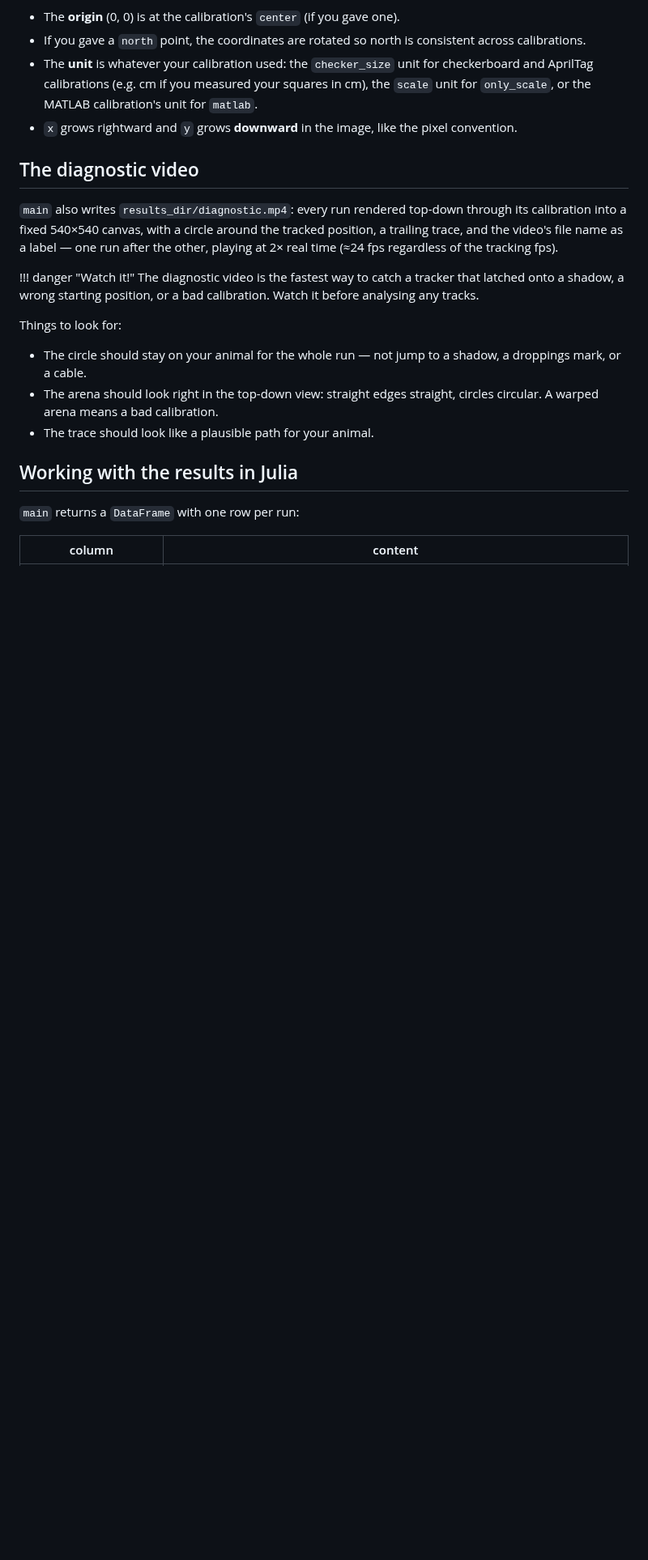
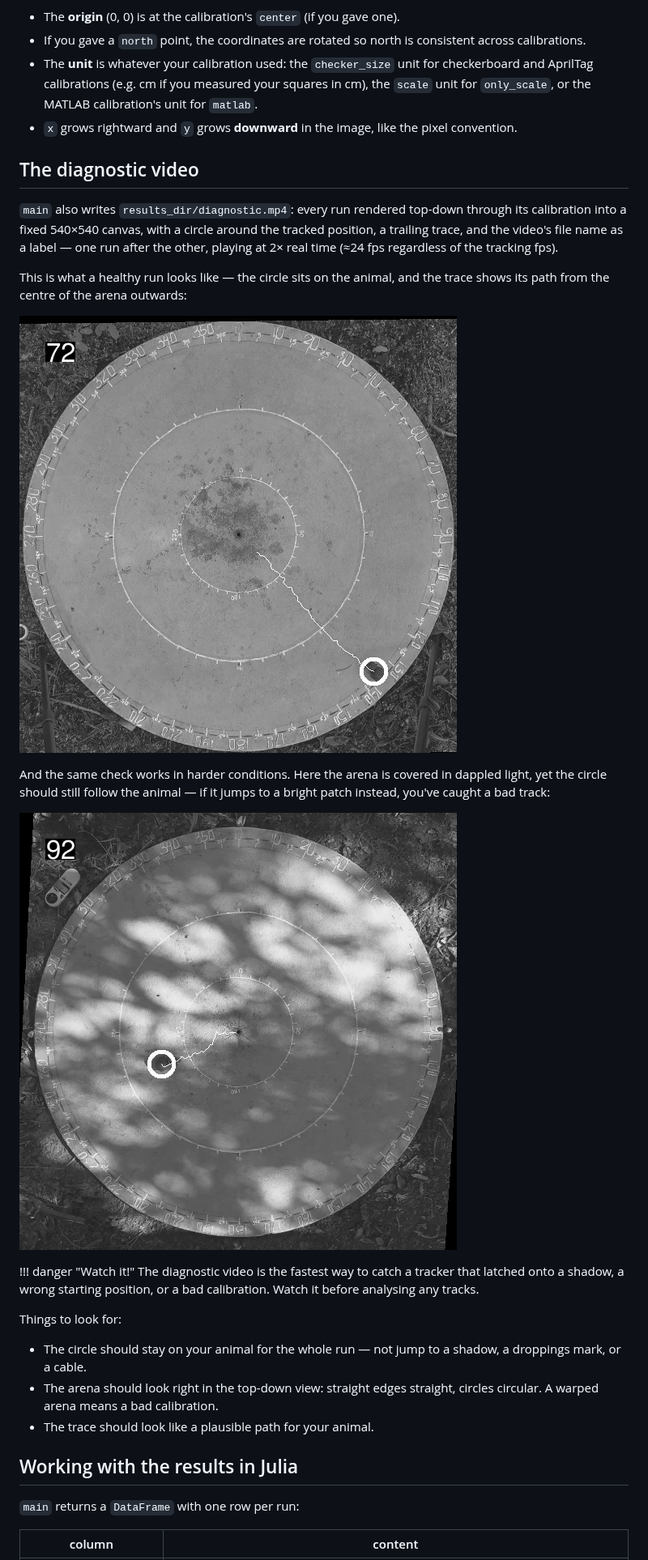
Before and after one commit to yakir12/Fromage.jl, a Markdown page: docs/src/results.md, the part around the change. Shown at 81% size. Rendered like a GitHub page; pictures changed too: docs/src/assets/diagnostic-clean.png (added), docs/src/assets/diagnostic-dappled.png (added); blank space fills up the shorter version.

Commit message:
Add diagnostic-video screenshots to the results page
Two real frames from a lab diagnostic video: a clean run with the
circle and trailing trace clearly on the beetle, and a dappled-light
run showing the check still works in harder conditions.

Co-Authored-By: Claude Fable 5 <noreply@anthropic.com>

```diff
--- a/docs/src/results.md
+++ b/docs/src/results.md
@@ -21,6 +21,14 @@ The coordinates are already fully converted — lens distortion, perspective, an
 ## The diagnostic video
 
 `main` also writes `results_dir/diagnostic.mp4`: every run rendered top-down through its calibration into a fixed 540×540 canvas, with a circle around the tracked position, a trailing trace, and the video's file name as a label — one run after the other, playing at 2× real time (≈24 fps regardless of the tracking fps).
+
+This is what a healthy run looks like — the circle sits on the animal, and the trace shows its path from the centre of the arena outwards:
+
+![A frame of the diagnostic video: the arena viewed top-down, with a white circle around the tracked beetle and a trailing trace showing its path from the centre to the edge](assets/diagnostic-clean.png)
+
+And the same check works in harder conditions. Here the arena is covered in dappled light, yet the circle should still follow the animal — if it jumps to a bright patch instead, you've caught a bad track:
+
+![A frame of the diagnostic video under dappled forest light: despite the high-contrast light patches, the white circle still sits on the tracked beetle](assets/diagnostic-dappled.png)
 
 !!! danger "Watch it!"
     The diagnostic video is the fastest way to catch a tracker that latched onto a shadow, a wrong starting position, or a bad calibration. Watch it before analysing any tracks.
```
